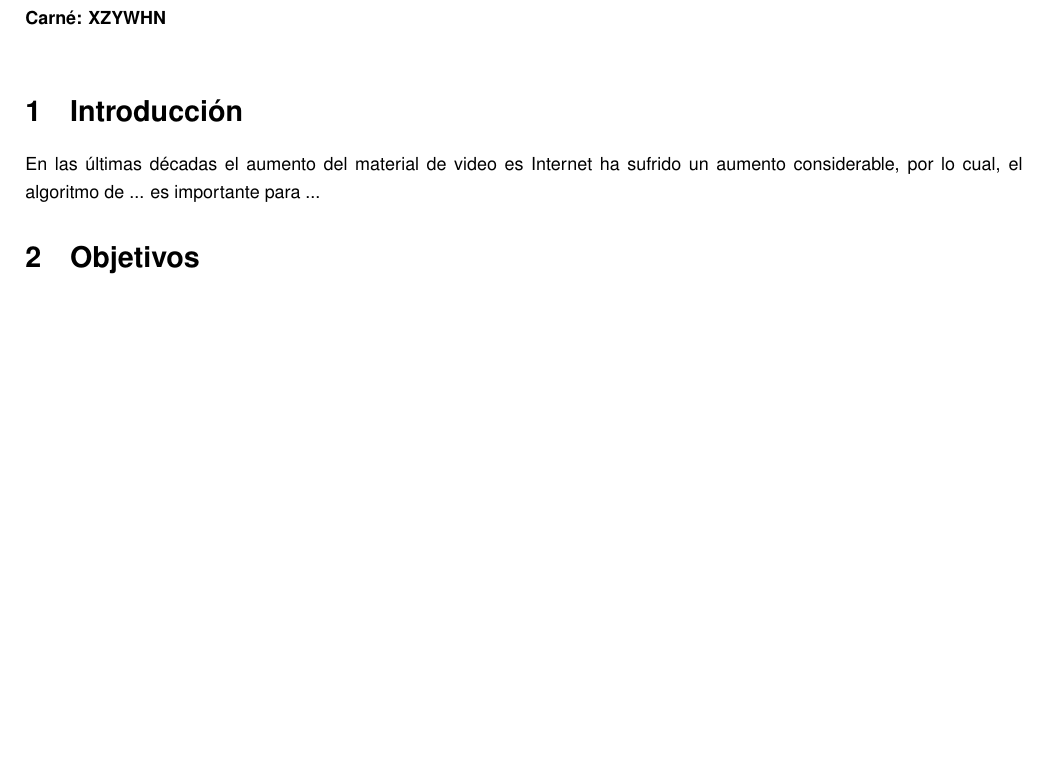
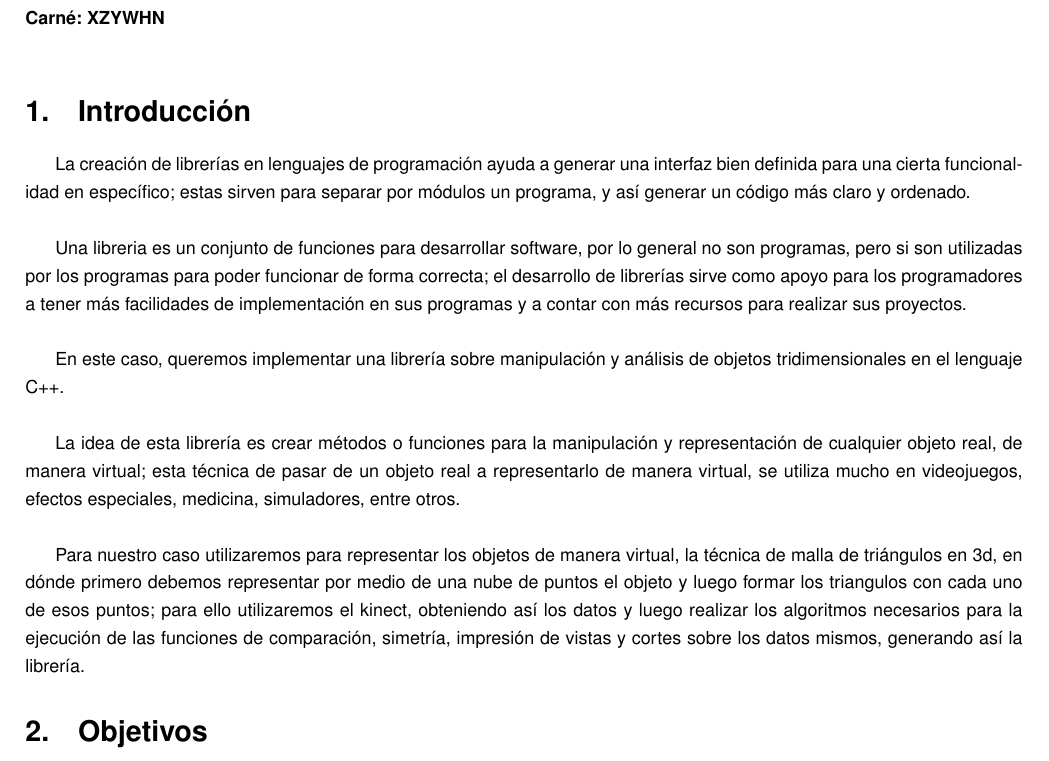
Before and after one commit to davidpb246/ProyectoLibreria, a LaTeX document (Propuesta/propuesta.tex): part of page 1 of 2, cut so that both start at the same text, the shorter picture padded with empty space. The pictures show the PDF file Propuesta/propuesta.pdf that the author committed with the source.

Commit message:
introduccion

```diff
--- a/Propuesta/propuesta.tex
+++ b/Propuesta/propuesta.tex
@@ -77,8 +77,18 @@
 
 %%%%%%%%%%%%%%%%%%%%%%%%%%%%%%%%%%%%%%%%%%%%%%%%%%%%%%%%%%%%%%%%%%%%%%%%%%%%%%%%%%%%%%%%%%%%%%%%%%%%%%%%%%%%%%%%%%
 \section{Introducción}
+La creación de librerías en lenguajes de programación ayuda a generar una interfaz bien definida para una cierta funcionalidad en específico; estas sirven para separar por módulos un programa, y así generar un código más claro y ordenado.\\
 
-En las últimas décadas el aumento del material de video es Internet ha sufrido un aumento considerable, por lo cual, el algoritmo de ... es importante para ...
+Una libreria es un conjunto de funciones para desarrollar software, por lo general no son programas, pero si son utilizadas por los programas para poder funcionar de forma correcta; el desarrollo de librerías sirve como apoyo para los programadores a tener más facilidades de implementación
+en sus programas y a contar con más recursos para realizar sus proyectos.\\
+
+En este caso, queremos implementar una librería sobre manipulación y análisis de objetos tridimensionales
+en el lenguaje C++.\\
+
+La idea  de esta librería es crear métodos o funciones para la manipulación y representación
+de cualquier objeto real, de manera virtual; esta técnica de pasar de un objeto real a representarlo de manera virtual, se utiliza mucho en videojuegos, efectos especiales, medicina, simuladores, entre otros.\\
+
+ Para nuestro caso utilizaremos para representar los objetos de manera virtual, la técnica de malla de triángulos en 3d, en dónde primero debemos representar por medio de una nube de puntos el objeto y luego formar los triangulos con cada uno de esos puntos; para ello utilizaremos el kinect, obteniendo así los datos y luego realizar los algoritmos necesarios para la ejecución de las funciones de comparación, simetría, impresión de vistas y cortes sobre los datos mismos, generando así la librería.
 
 %%%%%%%%%%%%%%%%%%%%%%%%%%%%%%%%%%%%%%%%%%%%%%%%%%%%%%%%%%%%%%%%%%%%%%%%%%%%%%%%%%%%%%%%%%%%%%%%%%%%%%%%%%%%%%%%%%
 \section{Objetivos}
```
Also changed, not shown: Propuesta/propuesta.pdf, 2 other files.
